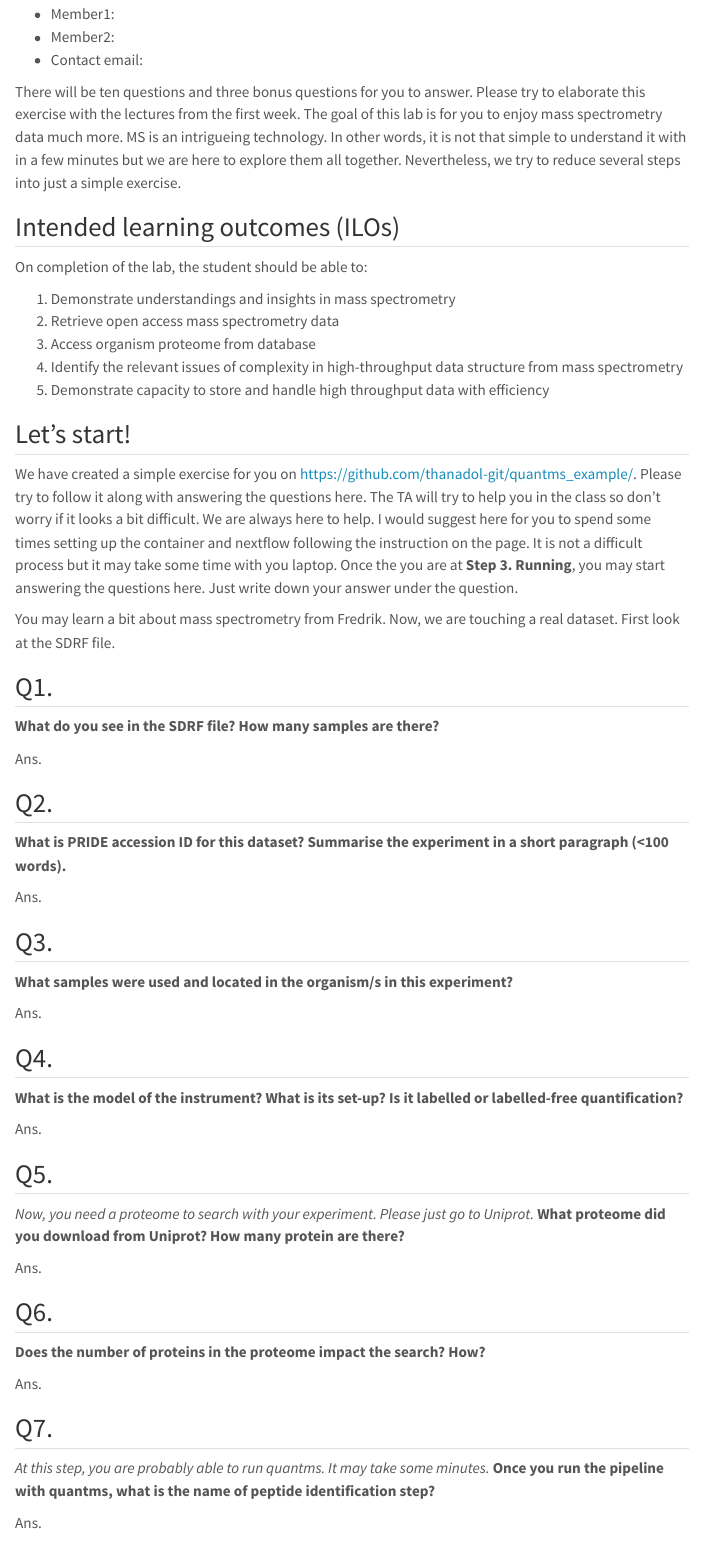
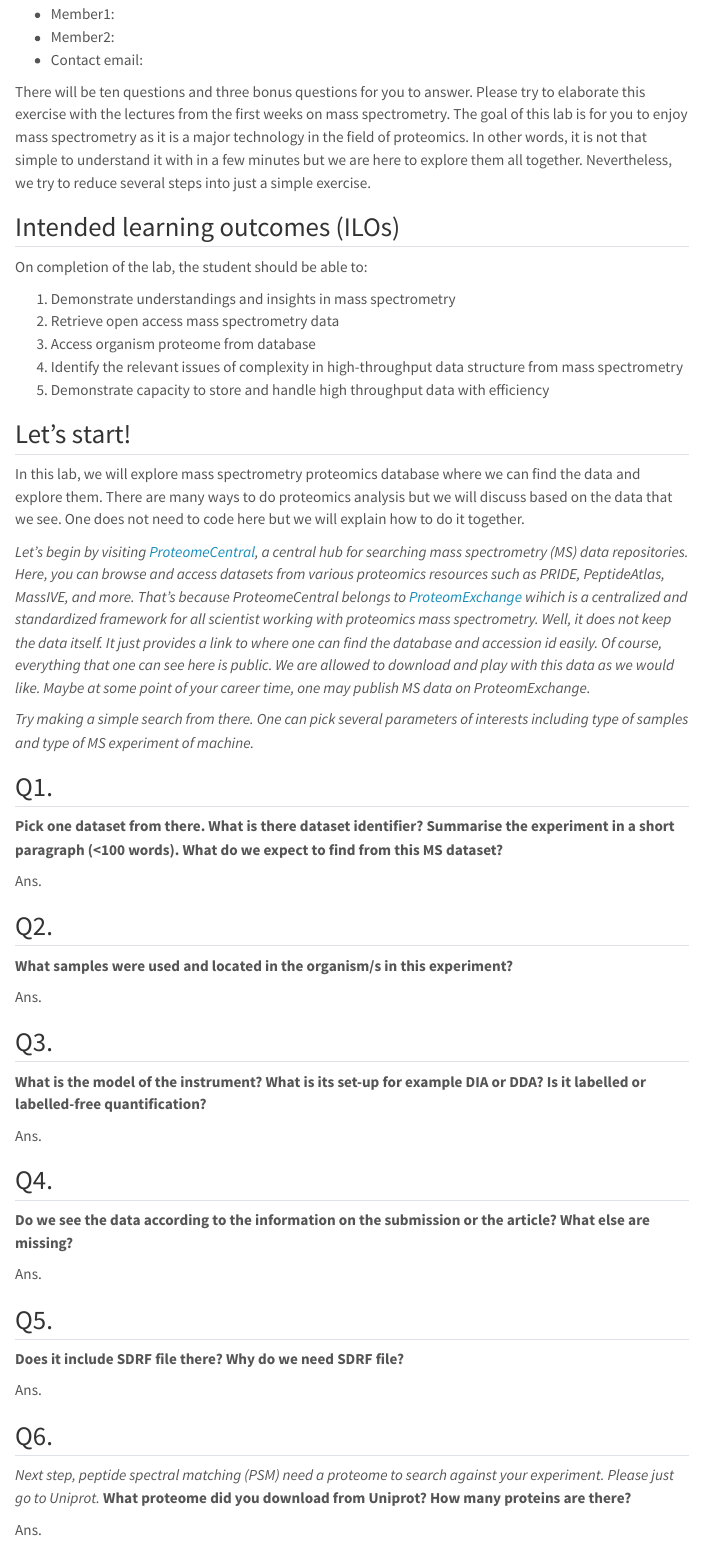
Before and after one commit to thanadol-git/CB2110, a Quarto document (lab1/lab1.qmd): the page in a window 1100 px wide, from 160 px down. Rendered offline with R 4.5, knitr and Pandoc in place of Quarto, with nearby package versions; menus at the side of the page are left out.

Commit message:
update questions

```diff
--- a/lab1/lab1.qmd
+++ b/lab1/lab1.qmd
@@ -19,7 +19,7 @@ Welcome everyone to lab one. This worksheep will guide you to everything that yo
 - Member2:
 - Contact email:
 
-There will be ten questions and three bonus questions for you to answer. Please try to elaborate this exercise with the lectures from the first week. The goal of this lab is for you to enjoy mass spectrometry data much more. MS is an intrigueing technology. In other words, it is not that simple to understand it with in a few minutes but we are here to explore them all together. Nevertheless, we try to reduce several steps into just a simple exercise.
+There will be ten questions and three bonus questions for you to answer. Please try to elaborate this exercise with the lectures from the first weeks on mass spectrometry. The goal of this lab is for you to enjoy mass spectrometry as it is a major technology in the field of proteomics. In other words, it is not that simple to understand it with in a few minutes but we are here to explore them all together. Nevertheless, we try to reduce several steps into just a simple exercise.
 
 ## Intended learning outcomes (ILOs)
 
@@ -33,40 +33,41 @@ On completion of the lab, the student should be able to:
 
 ## Let's start!
 
-We have created a simple exercise for you on <https://github.com/thanadol-git/quantms_example/>. Please try to follow it along with answering the questions here. The TA will try to help you in the class so don't worry if it looks a bit difficult. We are always here to help. I would suggest here for you to spend some times setting up the container and nextflow following the instruction on the page. It is not a difficult process but it may take some time with you laptop. Once the you are at **Step 3. Running**, you may start answering the questions here. Just write down your answer under the question.
+In this lab, we will explore mass spectrometry proteomics database where we can find the data and explore them. There are many ways to do proteomics analysis but we will discuss based on the data that we see. One does not need to code here but we will explain how to do it together.
 
-You may learn a bit about mass spectrometry from Fredrik. Now, we are touching a real dataset. First look at the SDRF file.
+<em>Let's begin by visiting [ProteomeCentral](https://proteomecentral.proteomexchange.org/), a central hub for searching mass spectrometry (MS) data repositories. Here, you can browse and access datasets from various proteomics resources such as PRIDE, PeptideAtlas, MassIVE, and more. That's because ProteomeCentral  belongs to [ProteomExchange](https://www.proteomexchange.org/) wihich is a centralized and standardized framework for all scientist working with proteomics mass spectrometry. Well, it does not keep the data itself. It just provides a link to where one can find the database and accession id easily. Of course, everything that one can see here is public. We are allowed to download and play with this data as we would like. Maybe at some point of your career time, one may publish MS data on ProteomExchange.
+
+Try making a simple search from there. One can pick several parameters of interests including type of samples and type of MS experiment of machine.</em>
 
 ## Q1.
-**What do you see in the SDRF file? How many samples are there?**
+**Pick one dataset from there. What is there dataset identifier? Summarise the experiment in a short paragraph (<100 words). What do we expect to find from this MS dataset?**
 
 Ans.
 
 ## Q2.
-**What is PRIDE accession ID for this dataset? Summarise the experiment in a short paragraph (<100 words).**
+**What samples were used and located in the organism/s in this experiment?**
 
 Ans.
 
 ## Q3.
-**What samples were used and located in the organism/s in this experiment?**
+**What is the model of the instrument? What is its set-up for example DIA or DDA? Is it labelled or labelled-free quantification?**
 
 Ans.
 
 ## Q4.
-**What is the model of the instrument? What is its set-up? Is it labelled or labelled-free quantification?**
+**Do we see the data according to the information on the submission or the article? What else are missing? **
 
 Ans.
 
 ## Q5.
-<em>Now, you need a proteome to search with your experiment. Please just go to Uniprot.</em> **What proteome did you download from Uniprot? How many protein are there?**
+**Does it include SDRF file there? Why do we need SDRF file?**
 
 Ans.
 
+
 ## Q6.
-**Does the number of proteins in the proteome impact the search? How?**
+<em>Next step, peptide spectral matching (PSM) need a proteome to search against your experiment. Please just go to Uniprot.</em> **What proteome did you download from Uniprot? How many proteins are there?**
 
 Ans.
 
 ## Q7.
-<em>At this step, you are probably able to run quantms. It may take some minutes.</em>
-**Once you run the pipeline with quantms, what is the name of peptide identification step?**
```
Also changed, not shown: lab1/lab1.qmd (8 more changed lines).
